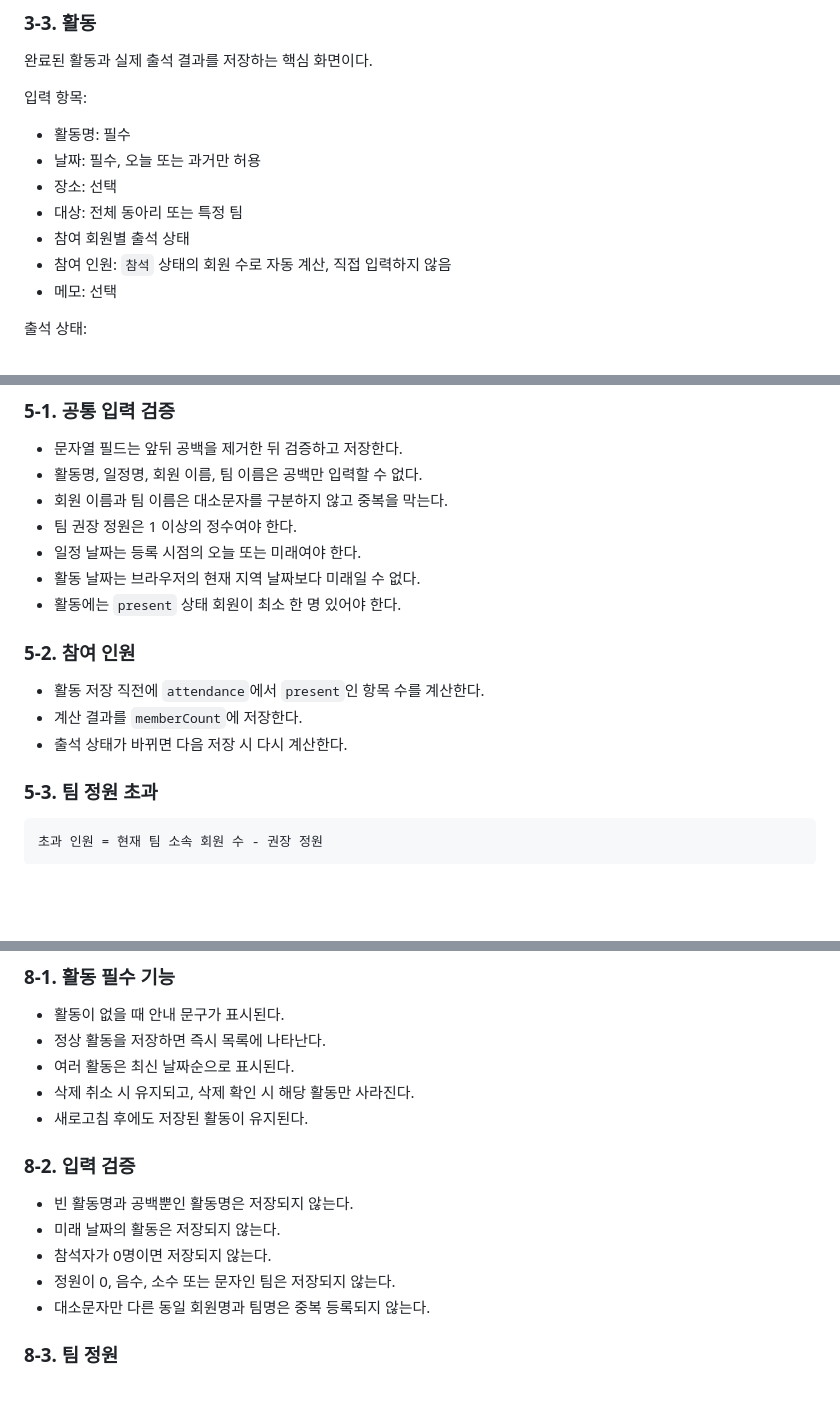
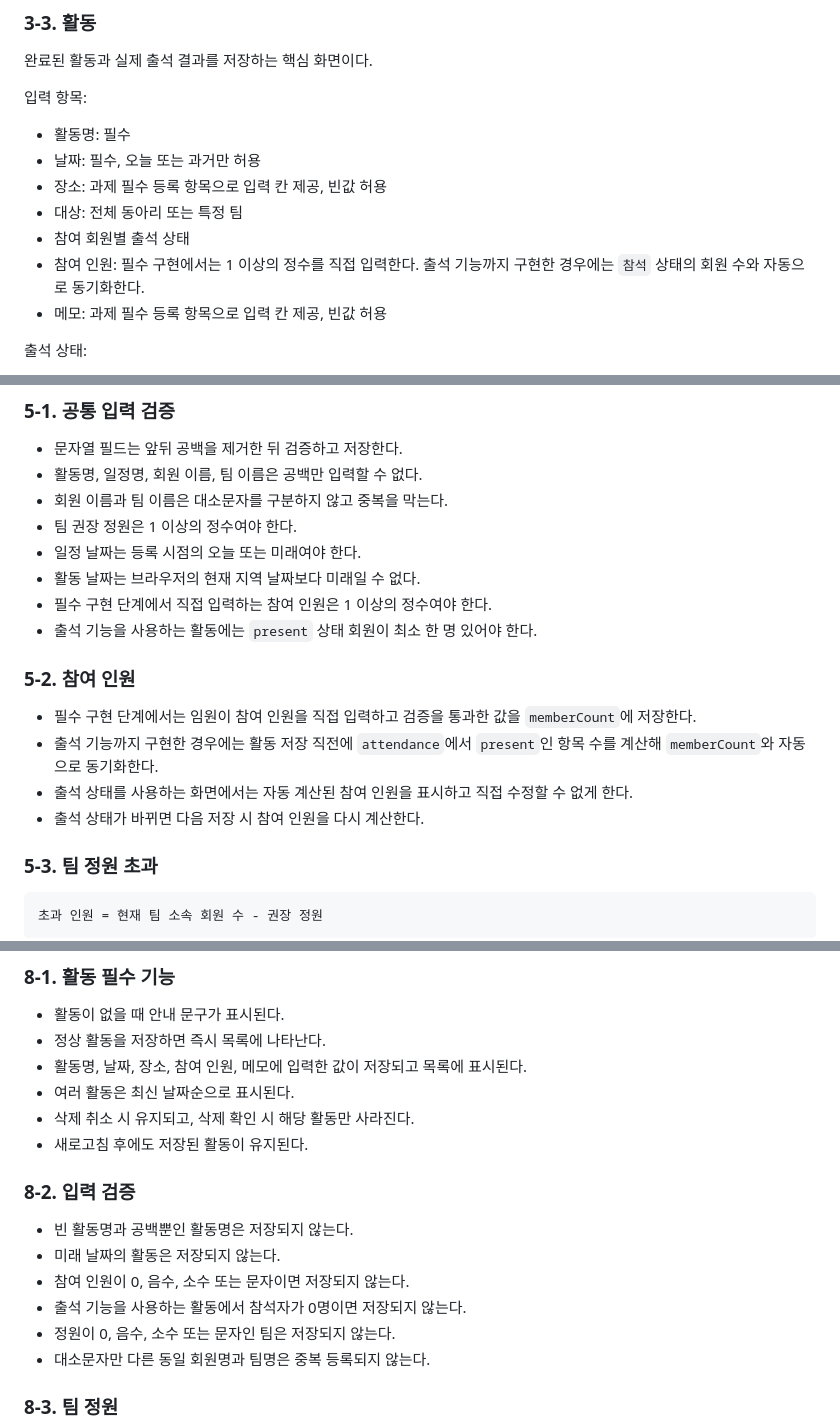
Before and after one commit to Kodol05/hackathon-1-claude-archive, a Markdown page: ideas/재웅.md, 3 parts joined by grey strips. Drawn GitHub-style; blank space fills up the shorter version.

Commit message:
docs: 필수 활동 등록 항목 명세 반영
활동명·날짜·장소·참여 인원·메모 입력과 참여 인원 검증 기준을 필수 명세에 맞게 수정

```diff
--- a/ideas/재웅.md
+++ b/ideas/재웅.md
@@ -113,11 +115,11 @@
 
 - 활동명: 필수
 - 날짜: 필수, 오늘 또는 과거만 허용
-- 장소: 선택
+- 장소: 과제 필수 등록 항목으로 입력 칸 제공, 빈값 허용
 - 대상: 전체 동아리 또는 특정 팀
 - 참여 회원별 출석 상태
-- 참여 인원: `참석` 상태의 회원 수로 자동 계산, 직접 입력하지 않음
-- 메모: 선택
+- 참여 인원: 필수 구현에서는 1 이상의 정수를 직접 입력한다. 출석 기능까지 구현한 경우에는 `참석` 상태의 회원 수와 자동으로 동기화한다.
+- 메모: 과제 필수 등록 항목으로 입력 칸 제공, 빈값 허용
 
 출석 상태:
 
@@ -243,13 +245,15 @@ localStorage 키는 아래 네 개로 고정한다. 각 키의 값은 해당 객
 - 팀 권장 정원은 1 이상의 정수여야 한다.
 - 일정 날짜는 등록 시점의 오늘 또는 미래여야 한다.
 - 활동 날짜는 브라우저의 현재 지역 날짜보다 미래일 수 없다.
-- 활동에는 `present` 상태 회원이 최소 한 명 있어야 한다.
+- 필수 구현 단계에서 직접 입력하는 참여 인원은 1 이상의 정수여야 한다.
+- 출석 기능을 사용하는 활동에는 `present` 상태 회원이 최소 한 명 있어야 한다.
 
 ### 5-2. 참여 인원
 
-- 활동 저장 직전에 `attendance`에서 `present`인 항목 수를 계산한다.
-- 계산 결과를 `memberCount`에 저장한다.
-- 출석 상태가 바뀌면 다음 저장 시 다시 계산한다.
+- 필수 구현 단계에서는 임원이 참여 인원을 직접 입력하고 검증을 통과한 값을 `memberCount`에 저장한다.
+- 출석 기능까지 구현한 경우에는 활동 저장 직전에 `attendance`에서 `present`인 항목 수를 계산해 `memberCount`와 자동으로 동기화한다.
+- 출석 상태를 사용하는 화면에서는 자동 계산된 참여 인원을 표시하고 직접 수정할 수 없게 한다.
+- 출석 상태가 바뀌면 다음 저장 시 참여 인원을 다시 계산한다.
 
 ### 5-3. 팀 정원 초과
 
@@ -323,6 +327,7 @@ localStorage 키는 아래 네 개로 고정한다. 각 키의 값은 해당 객
 
 - 활동이 없을 때 안내 문구가 표시된다.
 - 정상 활동을 저장하면 즉시 목록에 나타난다.
+- 활동명, 날짜, 장소, 참여 인원, 메모에 입력한 값이 저장되고 목록에 표시된다.
 - 여러 활동은 최신 날짜순으로 표시된다.
 - 삭제 취소 시 유지되고, 삭제 확인 시 해당 활동만 사라진다.
 - 새로고침 후에도 저장된 활동이 유지된다.
@@ -331,7 +336,8 @@ localStorage 키는 아래 네 개로 고정한다. 각 키의 값은 해당 객
 
 - 빈 활동명과 공백뿐인 활동명은 저장되지 않는다.
 - 미래 날짜의 활동은 저장되지 않는다.
-- 참석자가 0명이면 저장되지 않는다.
+- 참여 인원이 0, 음수, 소수 또는 문자이면 저장되지 않는다.
+- 출석 기능을 사용하는 활동에서 참석자가 0명이면 저장되지 않는다.
 - 정원이 0, 음수, 소수 또는 문자인 팀은 저장되지 않는다.
 - 대소문자만 다른 동일 회원명과 팀명은 중복 등록되지 않는다.
 
```
Also changed, not shown: other parts of ideas/재웅.md (+3 -1 lines).
